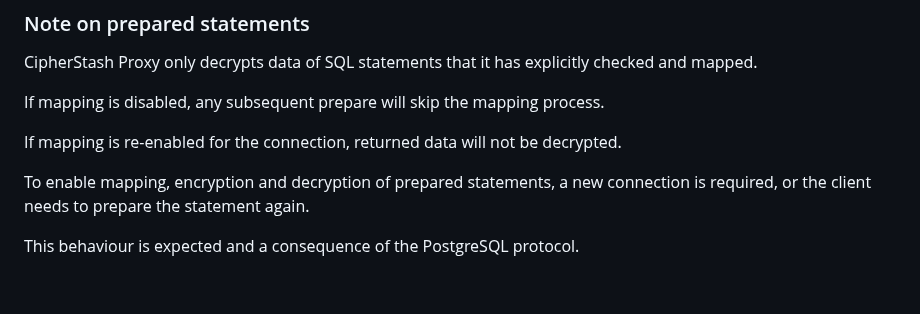
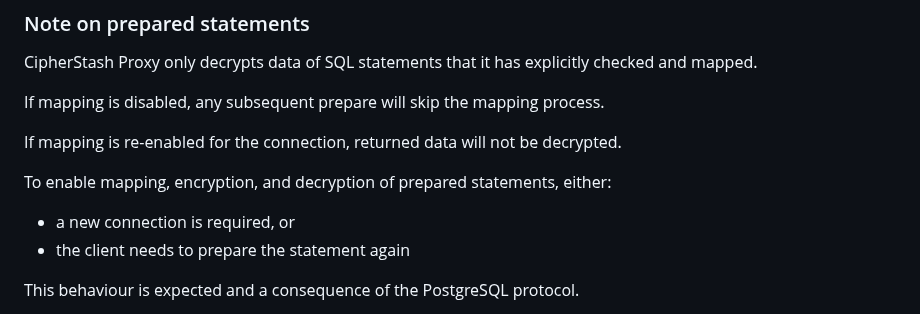
Before and after one commit to cipherstash/proxy, a Markdown page: docs/reference.md, the part around the change. GitHub-like rendering; blank space fills up the shorter version.

Commit message:
Update docs/reference.md
Co-authored-by: Lindsay Holmwood <lindsay@cipherstash.com>
Signed-off-by: Toby Hede <tobyhede@info-architects.net>

```diff
--- a/docs/reference.md
+++ b/docs/reference.md
@@ -286,7 +286,10 @@ If mapping is disabled, any subsequent prepare will skip the mapping process.
 
 If mapping is re-enabled for the connection, returned data will not be decrypted.
 
-To enable mapping, encryption and decryption of prepared statements, a new connection is required, or the client needs to prepare the statement again.
+To enable mapping, encryption, and decryption of prepared statements, either:
+
+- a new connection is required, or
+- the client needs to prepare the statement again
 
 This behaviour is expected and a consequence of the PostgreSQL protocol.
 
```
